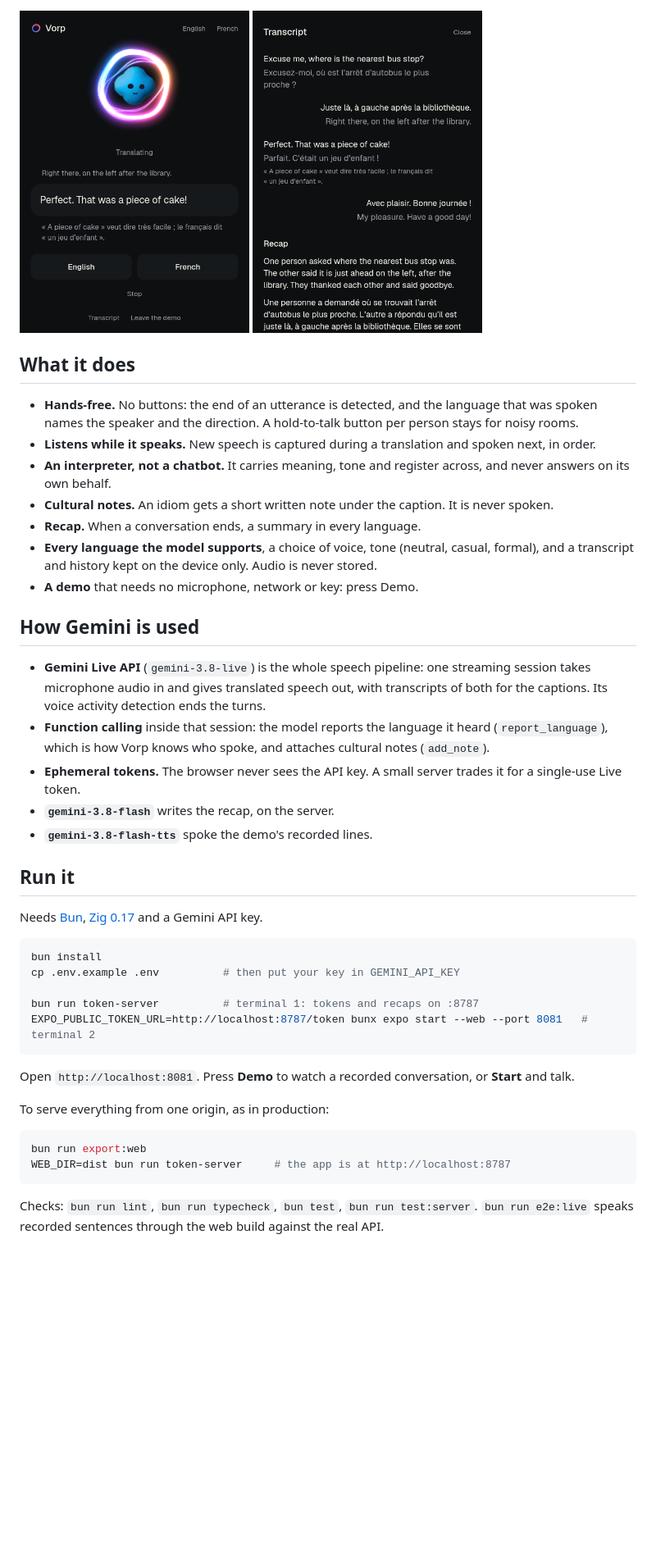
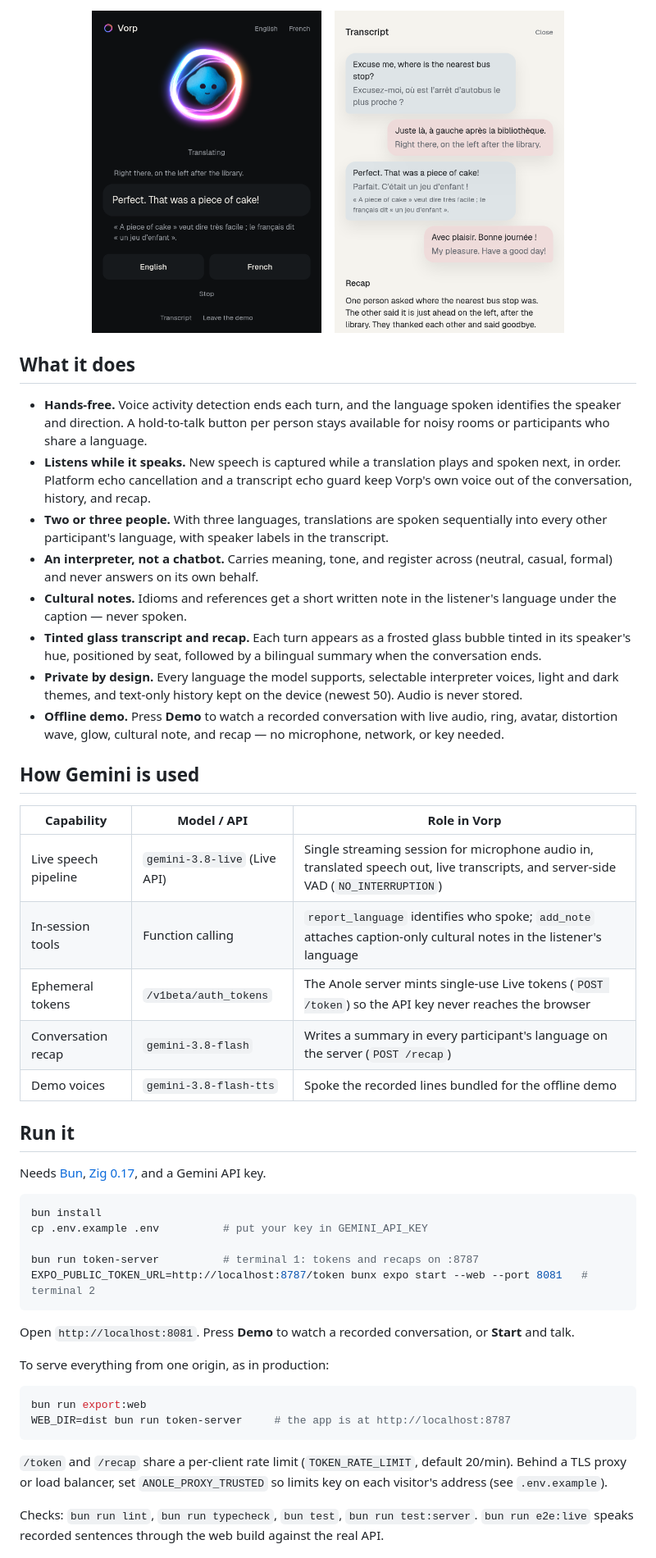
Before and after one commit to xuckless/vorp, a Markdown page: README.md, the part around one of its changes. Shown at 82% size. Drawn GitHub-style; pictures changed too: docs/transcript-phone.png; blank space fills up the shorter version.

Commit message:
Update README with brand hero, glass transcript screenshot, and recent changes

````diff
--- a/README.md
+++ b/README.md
@@ -7,41 +13,50 @@ Built for the GDG Sudbury hackathon, 2026 (theme: language and culture).
 
-<img src="docs/stage-phone.png" alt="The stage while Vorp interprets" width="280"> <img src="docs/transcript-phone.png" alt="The transcript with its recap" width="280">
+<p align="center">
+  <img src="docs/stage-phone.png" alt="The stage while Vorp interprets" width="280">
+  &nbsp;&nbsp;
+  <img src="docs/transcript-phone.png" alt="The transcript with tinted glass bubbles and bilingual recap" width="280">
+</p>
 
 ## What it does
 
-- **Hands-free.** No buttons: the end of an utterance is detected, and the language that was
-  spoken names the speaker and the direction. A hold-to-talk button per person stays for noisy
-  rooms.
-- **Listens while it speaks.** New speech is captured during a translation and spoken next, in
-  order.
-- **An interpreter, not a chatbot.** It carries meaning, tone and register across, and never
-  answers on its own behalf.
-- **Cultural notes.** An idiom gets a short written note under the caption. It is never spoken.
-- **Recap.** When a conversation ends, a summary in every language.
-- **Every language the model supports**, a choice of voice, tone (neutral, casual, formal), and
-  a transcript and history kept on the device only. Audio is never stored.
-- **A demo** that needs no microphone, network or key: press Demo.
+- **Hands-free.** Voice activity detection ends each turn, and the language spoken identifies the
+  speaker and direction. A hold-to-talk button per person stays available for noisy rooms or
+  participants who share a language.
+- **Listens while it speaks.** New speech is captured while a translation plays and spoken next,
+  in order. Platform echo cancellation and a transcript echo guard keep Vorp's own voice out of
+  the conversation, history, and recap.
+- **Two or three people.** With three languages, translations are spoken sequentially into every
+  other participant's language, with speaker labels in the transcript.
+- **An interpreter, not a chatbot.** Carries meaning, tone, and register across (neutral, casual,
+  formal) and never answers on its own behalf.
+- **Cultural notes.** Idioms and references get a short written note in the listener's language
+  under the caption — never spoken.
+- **Tinted glass transcript and recap.** Each turn appears as a frosted glass bubble tinted in
+  its speaker's hue, positioned by seat, followed by a bilingual summary when the conversation
+  ends.
+- **Private by design.** Every language the model supports, selectable interpreter voices, light
+  and dark themes, and text-only history kept on the device (newest 50). Audio is never stored.
+- **Offline demo.** Press **Demo** to watch a recorded conversation with live audio, ring,
+  avatar, distortion wave, glow, cultural note, and recap — no microphone, network, or key
+  needed.
 
 ## How Gemini is used
 
-- **Gemini Live API** (`gemini-3.8-live`) is the whole speech pipeline: one streaming session
-  takes microphone audio in and gives translated speech out, with transcripts of both for the
-  captions. Its voice activity detection ends the turns.
-- **Function calling** inside that session: the model reports the language it heard
-  (`report_language`), which is how Vorp knows who spoke, and attaches cultural notes
-  (`add_note`).
-- **Ephemeral tokens.** The browser never sees the API key. A small server trades it for a
-  single-use Live token.
-- **`gemini-3.8-flash`** writes the recap, on the server.
-- **`gemini-3.8-flash-tts`** spoke the demo's recorded lines.
+| Capability | Model / API | Role in Vorp |
+| --- | --- | --- |
+| Live speech pipeline | `gemini-3.8-live` (Live API) | Single streaming session for microphone audio in, translated speech out, live transcripts, and server-side VAD (`NO_INTERRUPTION`) |
+| In-session tools | Function calling | `report_language` identifies who spoke; `add_note` attaches caption-only cultural notes in the listener's language |
+| Ephemeral tokens | `/v1beta/auth_tokens` | The Anole server mints single-use Live tokens (`POST /token`) so the API key never reaches the browser |
+| Conversation recap | `gemini-3.8-flash` | Writes a summary in every participant's language on the server (`POST /recap`) |
+| Demo voices | `gemini-3.8-flash-tts` | Spoke the recorded lines bundled for the offline demo |
 
 ## Run it
 
-Needs [Bun](https://bun.sh), [Zig 0.17](https://ziglang.org) and a Gemini API key.
+Needs [Bun](https://bun.sh), [Zig 0.17](https://ziglang.org), and a Gemini API key.
 
 ```bash
 bun install
-cp .env.example .env          # then put your key in GEMINI_API_KEY
+cp .env.example .env          # put your key in GEMINI_API_KEY
 
 bun run token-server          # terminal 1: tokens and recaps on :8787
 EXPO_PUBLIC_TOKEN_URL=http://localhost:8787/token bunx expo start --web --port 8081   # terminal 2
@@ -57,6 +72,10 @@ bun run export:web
 WEB_DIR=dist bun run token-server     # the app is at http://localhost:8787
 ```
 
+`/token` and `/recap` share a per-client rate limit (`TOKEN_RATE_LIMIT`, default 20/min). Behind
+a TLS proxy or load balancer, set `ANOLE_PROXY_TRUSTED` so limits key on each visitor's address
+(see `.env.example`).
+
 Checks: `bun run lint`, `bun run typecheck`, `bun test`, `bun run test:server`.
 `bun run e2e:live` speaks recorded sentences through the web build against the real API.
 
````
Also changed, not shown: other parts of README.md (+27 -17 lines).
